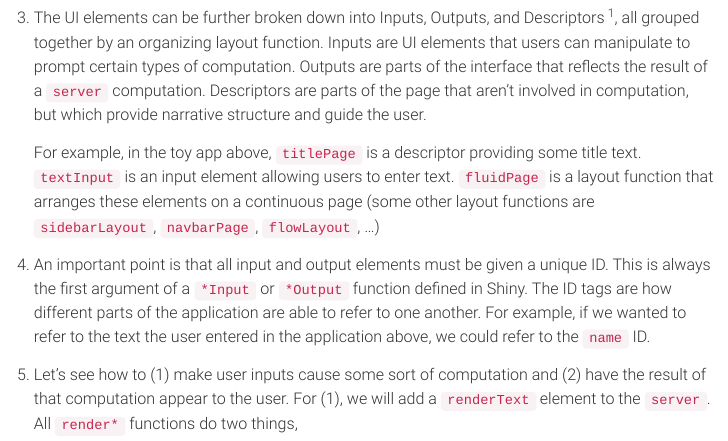
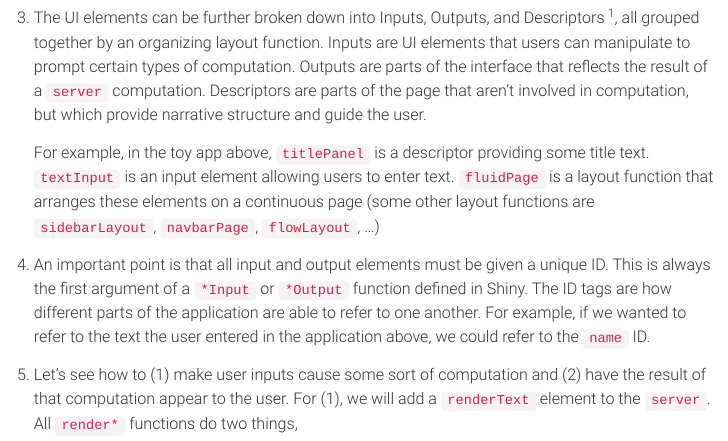
Before and after one commit to cjones46/STAT436_SU25, an R Markdown document (2_1_1_Shiny_Introduction.Rmd): the page in a window 1100 px wide, from 770 px down. The pictures show the output file 2_1_1_Shiny_Introduction.html that the author committed with the source, opened offline; menus at the side of the page are left out.

Commit message:
Edit to 2_1_1

```diff
--- a/2_1_1_Shiny_Introduction.Rmd
+++ b/2_1_1_Shiny_Introduction.Rmd
@@ -42,7 +42,7 @@ the result of a `server` computation. Descriptors are parts of the page that
 aren't involved in computation, but which provide narrative structure and guide
 the user.
 
-    For example, in the toy app above, `titlePage` is a descriptor providing
+    For example, in the toy app above, `titlePanel` is a descriptor providing
     some title text. `textInput` is an input element allowing users to enter
     text. `fluidPage` is a layout function that arranges these elements on a
     continuous page (some other layout functions are `sidebarLayout`,
```
Also changed, not shown: 2_1_1_Shiny_Introduction.html.
